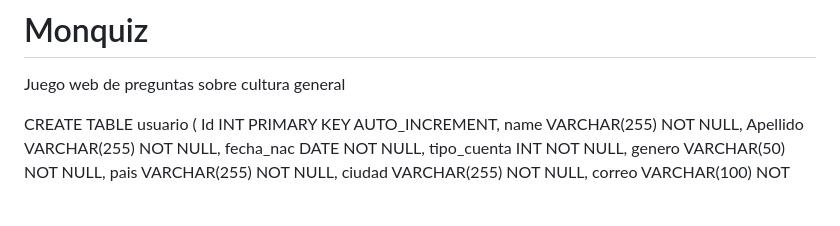
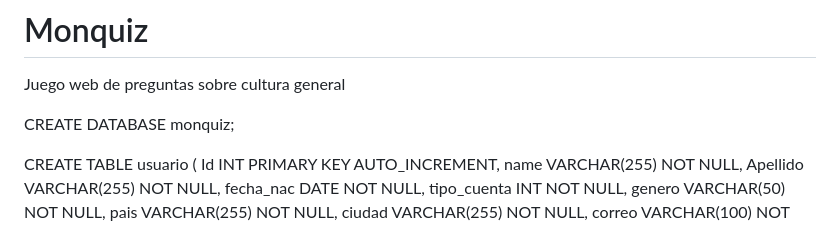
Before and after one commit to IgnacioMoyano/Monquiz, a Markdown page: README.md, the part around the change. GitHub-like rendering; blank space fills up the shorter version.

```diff
--- a/README.md
+++ b/README.md
@@ -1,5 +1,7 @@
 # Monquiz
  Juego web de preguntas sobre cultura general
+
+CREATE DATABASE monquiz;
 
 CREATE TABLE usuario (
     Id INT PRIMARY KEY AUTO_INCREMENT,
```
